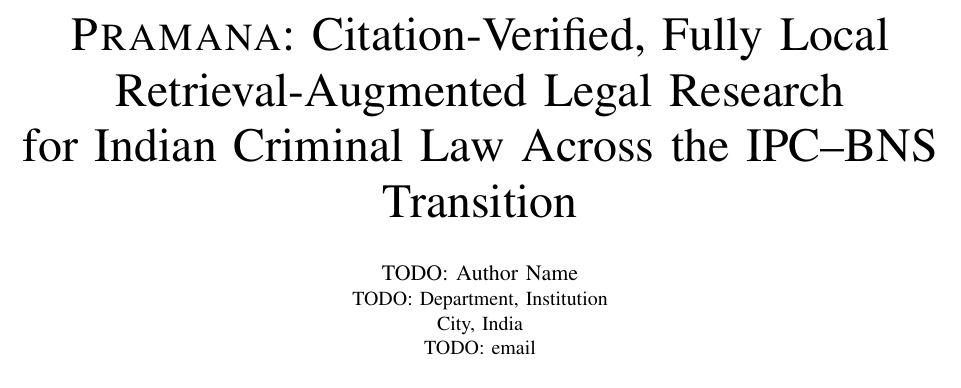
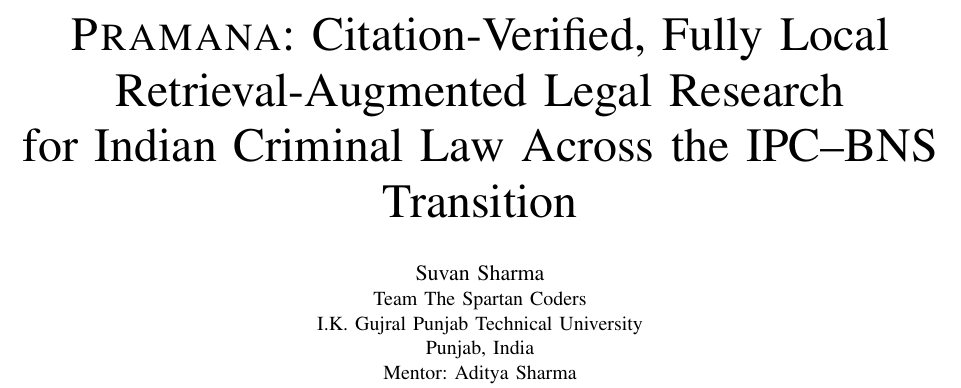
Before and after one commit to Suvansharma69/nayasetu, a LaTeX paper (docs/paper/pramana.tex): part of page 1 of 7, cut so that both start at the same text. Compiled offline with pdfLaTeX.

Commit message:
Finalise deck and paper: author details, interface screenshots
Fill in author, team, university and mentor on the title and closing
slides and in the paper (tex + html, PDF reprinted). Add the four
slide-17 screenshots taken from the running interface; slide 16 keeps
an empty video frame. Deck PDF re-exported.

Co-Authored-By: Claude Opus 5.5 <noreply@anthropic.com>

```diff
--- a/docs/paper/pramana.tex
+++ b/docs/paper/pramana.tex
@@ -24,10 +23,11 @@
 
 \title{\sys: Citation-Verified, Fully Local Retrieval-Augmented Legal Research\\for Indian Criminal Law Across the IPC--BNS Transition}
 
-\author{\IEEEauthorblockN{TODO: Author Name}
-\IEEEauthorblockA{TODO: Department, Institution\\
-City, India\\
-TODO: email}}
+\author{\IEEEauthorblockN{Suvan Sharma}
+\IEEEauthorblockA{Team The Spartan Coders\\
+I.K. Gujral Punjab Technical University\\
+Punjab, India\\
+Mentor: Aditya Sharma}}
 
 \maketitle
 
```
Also changed, not shown: CLAUDE.md (+2 -0 lines), docs/paper/pramana.pdf, presentation/Pramana_presentation.pdf, presentation/media/screen-dashboard.png (added), presentation/media/screen-graph.png (added), presentation/media/screen-pipeline.png (added), presentation/media/screen-report.png (added), docs/paper/pramana.tex (3 more changed lines), 2 other files.
